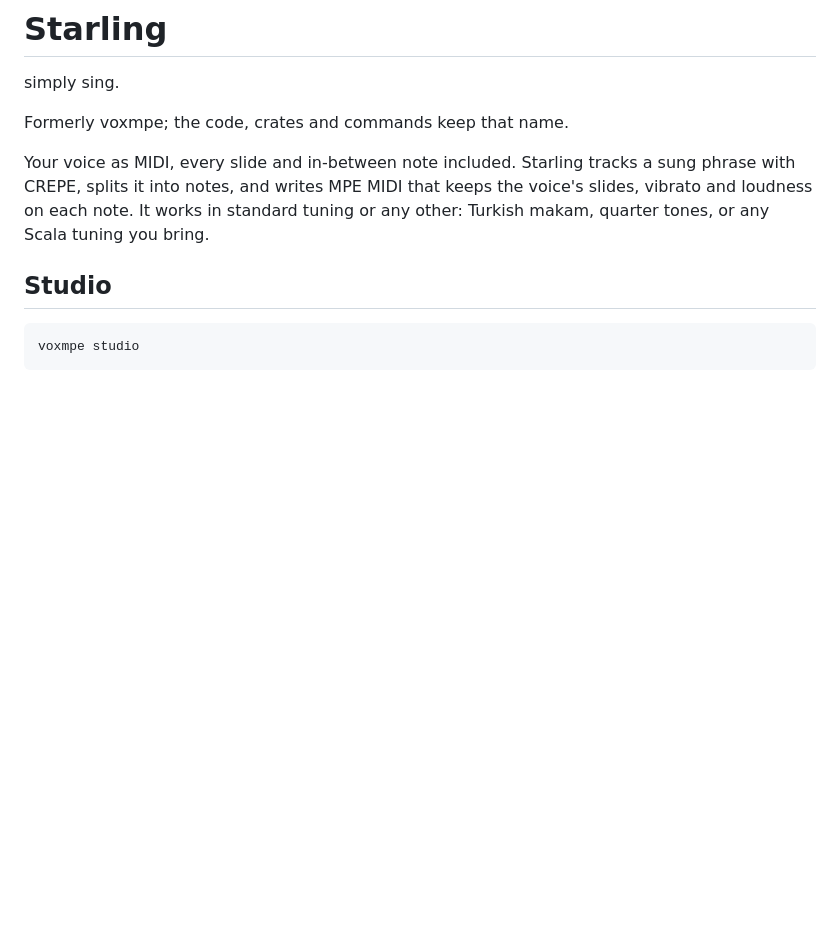
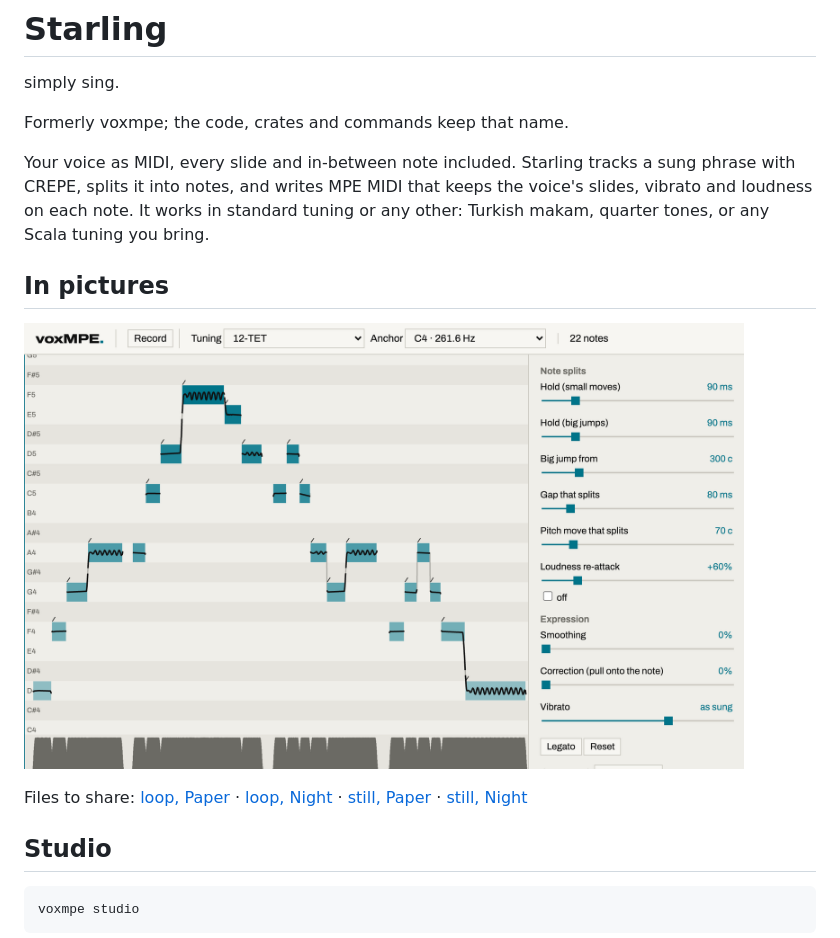
Before and after one commit to swwallowws/starling, a Markdown page: README.md, the part around the change. GitHub-like rendering; pictures changed too: media/studio-paper.png (added); blank space fills up the shorter version.

Commit message:
Add screenshots and loops to the README, with the files in media/
Moved here from the showcase site, which now shows a drawn card instead; kept here for sharing.

Co-Authored-By: Claude Opus 5.5 <noreply@anthropic.com>

```diff
--- a/README.md
+++ b/README.md
@@ -5,6 +5,12 @@ simply sing.
 Formerly voxmpe; the code, crates and commands keep that name.
 
 Your voice as MIDI, every slide and in-between note included. Starling tracks a sung phrase with CREPE, splits it into notes, and writes MPE MIDI that keeps the voice's slides, vibrato and loudness on each note. It works in standard tuning or any other: Turkish makam, quarter tones, or any Scala tuning you bring.
+
+## In pictures
+
+<a href="media/loop-paper.mp4"><img src="media/studio-paper.png" alt="Starling's studio: a sung phrase drawn as notes" width="720"></a>
+
+Files to share: [loop, Paper](media/loop-paper.mp4) · [loop, Night](media/loop-night.mp4) · [still, Paper](media/studio-paper.png) · [still, Night](media/studio-night.png)
 
 ## Studio
 
```
Also changed, not shown: media/loop-night.png (added), media/loop-paper.png (added), media/studio-night.png (added), 2 other files.
